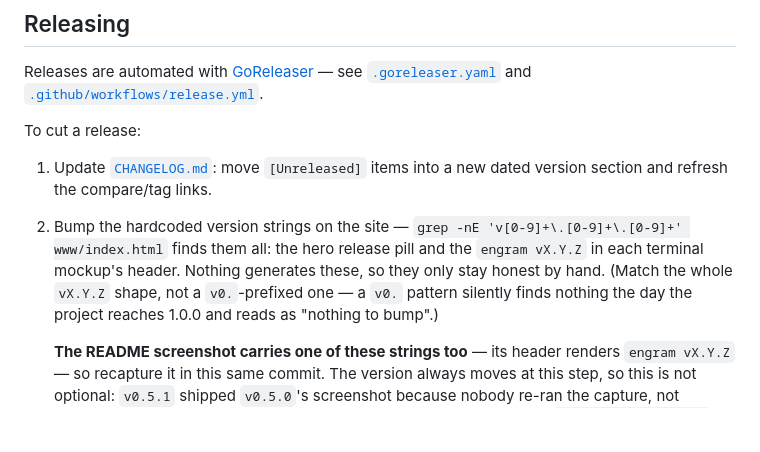
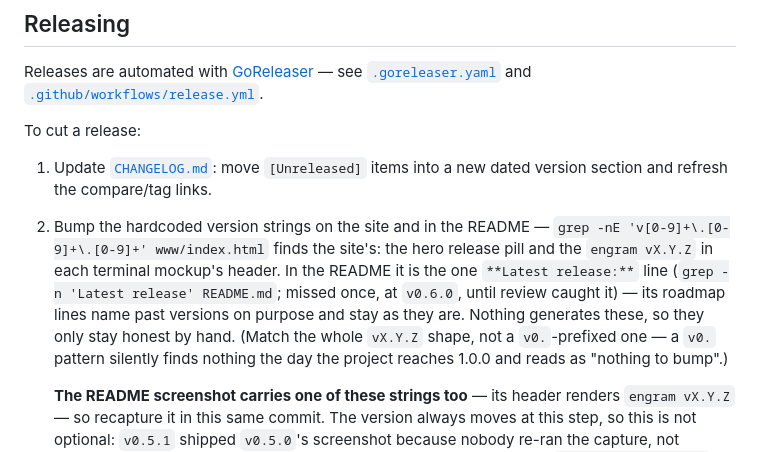
Before and after one commit to ertugrulhaskan/engram, a Markdown page: CONTRIBUTING.md, the part around the change. Drawn GitHub-style; blank space fills up the shorter version.

```diff
--- a/CONTRIBUTING.md
+++ b/CONTRIBUTING.md
@@ -194,10 +194,13 @@ To cut a release:
 
 1. Update [`CHANGELOG.md`](CHANGELOG.md): move `[Unreleased]` items into a new
    dated version section and refresh the compare/tag links.
-2. Bump the hardcoded version strings on the site —
-   `grep -nE 'v[0-9]+\.[0-9]+\.[0-9]+' www/index.html` finds them all: the hero release
-   pill and the `engram vX.Y.Z` in each terminal mockup's header. Nothing generates
-   these, so they only stay honest by hand. (Match the whole `vX.Y.Z` shape, not a
+2. Bump the hardcoded version strings on the site and in the README —
+   `grep -nE 'v[0-9]+\.[0-9]+\.[0-9]+' www/index.html` finds the site's: the hero release
+   pill and the `engram vX.Y.Z` in each terminal mockup's header. In the README it is
+   the one `**Latest release:**` line (`grep -n 'Latest release' README.md`; missed once,
+   at `v0.6.0`, until review caught it) — its roadmap lines name past versions on
+   purpose and stay as they are. Nothing generates these, so they only stay honest by
+   hand. (Match the whole `vX.Y.Z` shape, not a
    `v0.`-prefixed one — a `v0.` pattern silently finds nothing the day the project
    reaches 1.0.0 and reads as "nothing to bump".)
 
```
Also changed, not shown: CHANGELOG.md (+29 -1 lines), README.md (+1 -1 lines), docs/tui.png, 6 other files.
